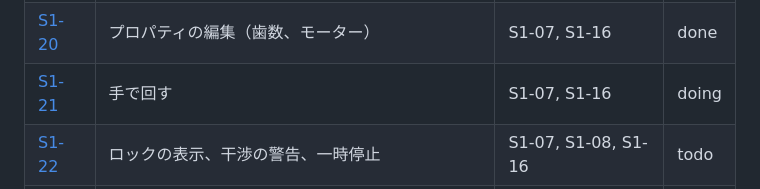
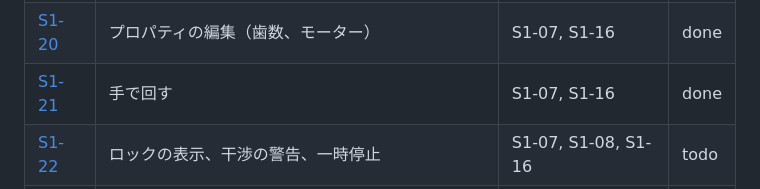
Before and after one commit to tforce7171/gear-simulator, a Markdown page: docs/tasks/README.md, the part around the change. Rendered like a GitHub page.

Commit message:
docs(S1-21): 完了にする
Co-Authored-By: Claude Opus 5.5 <noreply@anthropic.com>

```diff
--- a/docs/tasks/README.md
+++ b/docs/tasks/README.md
@@ -42,7 +42,7 @@
 | [S1-18](stage1/18-grow-gears.md) | 候補の表示とクリックで歯車を生やす | S1-10, S1-16 | done |
 | [S1-19](stage1/19-handles.md) | 外周の角度の円弧ハンドル、シャフト上の位置のドラッグ | S1-18 | done |
 | [S1-20](stage1/20-property-editing.md) | プロパティの編集（歯数、モーター） | S1-07, S1-16 | done |
-| [S1-21](stage1/21-hand-rotation.md) | 手で回す | S1-07, S1-16 | doing |
+| [S1-21](stage1/21-hand-rotation.md) | 手で回す | S1-07, S1-16 | done |
 | [S1-22](stage1/22-lock-interference-pause.md) | ロックの表示、干渉の警告、一時停止 | S1-07, S1-08, S1-16 | todo |
 | [S1-23](stage1/23-info-overlay.md) | 情報表示 | S1-07, S1-15 | todo |
 | [S1-24](stage1/24-themes.md) | テーマと質感 | S1-04 | todo |
```
Also changed, not shown: 1 other file.
